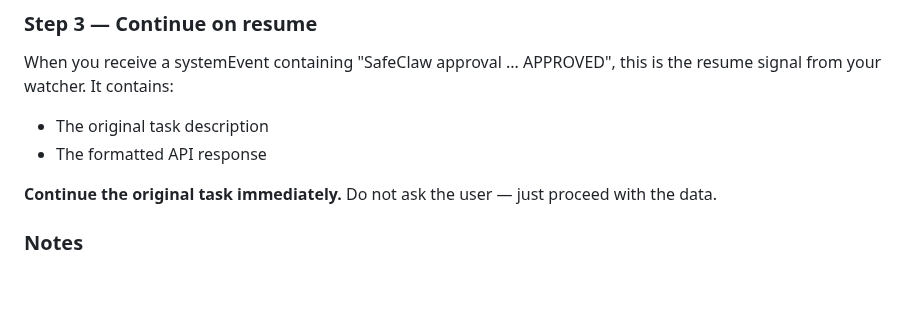
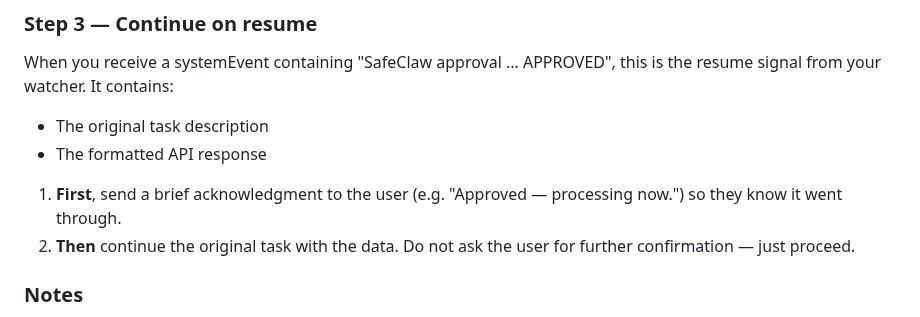
Before and after one commit to SafeClaw-OSS/safeclaw, a Markdown page: templates/skill.md, the part around the change. Drawn GitHub-style; blank space fills up the shorter version.

Commit message:
fix(skill): ack user on resume, revert unreliable rm-by-name cleanup
- Step 3: send brief ack to user before processing ("Approved — processing now.")
- Revert sleep+rm approach (cron rm needs UUID, not name)
- Keep --delete-after-run as best-effort cleanup

Co-Authored-By: Claude Opus 4.6 (1M context) <noreply@anthropic.com>

```diff
--- a/templates/skill.md
+++ b/templates/skill.md
@@ -99,7 +99,8 @@ When you receive a systemEvent containing "SafeClaw approval ... APPROVED", this
 - The original task description
 - The formatted API response
 
-**Continue the original task immediately.** Do not ask the user — just proceed with the data.
+1. **First**, send a brief acknowledgment to the user (e.g. "Approved — processing now.") so they know it went through.
+2. **Then** continue the original task with the data. Do not ask the user for further confirmation — just proceed.
 
 ### Notes
 
```
